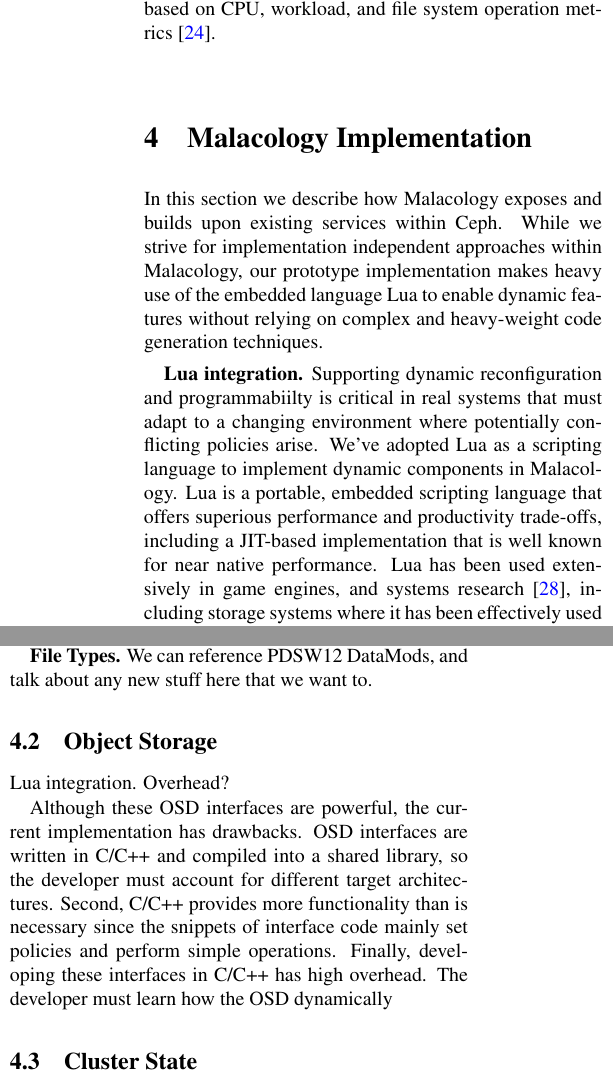
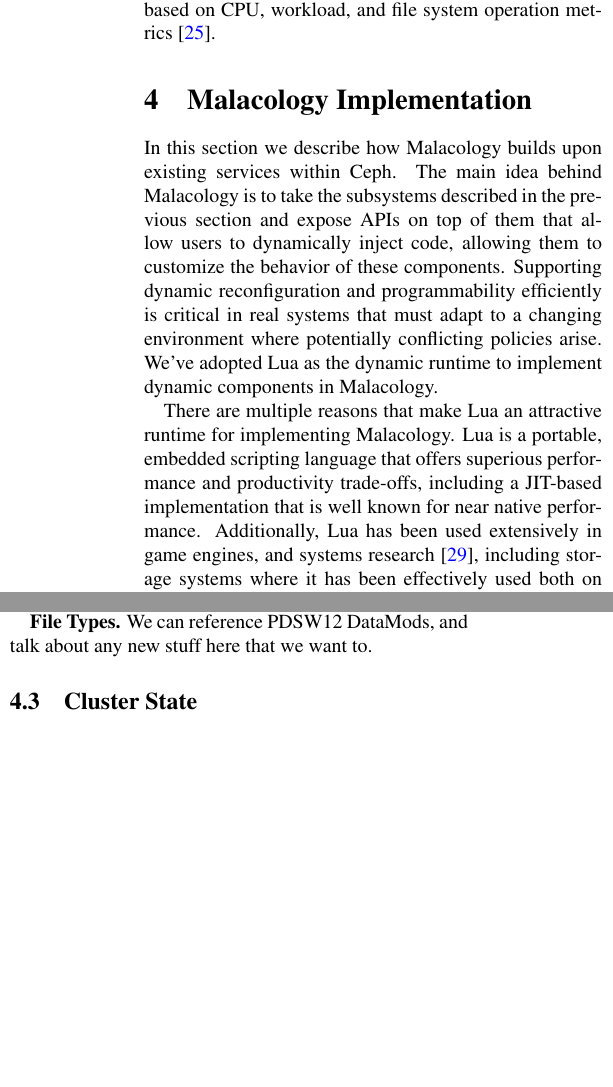
Before and after one commit to michaelsevilla/malacology-popper, a LaTeX paper (paper/paper.tex): two parts of the columns of page 6 of 12, joined at a grey line, cut so that both start at the same text, the shorter picture padded with empty space. Compiled offline with pdfLaTeX.

Commit message:
Edits to section 4 intro and 4.1

```diff
--- a/paper/paper.tex
+++ b/paper/paper.tex
@@ -520,21 +510,20 @@
 \section{Malacology Implementation}
 \label{implementation}
 
-In this section we describe how Malacology exposes and builds upon existing
-services within Ceph. While we strive for implementation independent
-approaches within Malacology, our prototype implementation makes heavy use of
-the embedded language Lua to enable dynamic features without relying on
-complex and heavy-weight code generation techniques.
+In this section we describe how Malacology builds upon existing
+services within Ceph. The main idea behind Malacology is to take the subsystems
+described in the previous section and expose APIs on top of them that allow
+users to dynamically inject code, allowing them to customize the behavior of
+these components. Supporting dynamic reconfiguration and programmability
+efficiently is critical in real systems that must adapt to a changing
+environment where potentially
+conflicting policies arise. We've adopted Lua as the dynamic runtime  to
+implement dynamic components in Malacology.
 
-{\bf Lua integration.}
-Supporting dynamic reconfiguration and programmabiilty is critical in real
-systems that must adapt to a changing environment where potentially
-conflicting policies arise. We've adopted Lua as a scripting language to
-implement dynamic components in Malacology.  Lua is a portable, embedded
+There are multiple reasons that make Lua an attractive runtime for implementing
+Malacology. Lua is a portable, embedded
 scripting language that offers superious performance and productivity
 trade-offs, including a JIT-based implementation that is well known for near
-native performance. Lua has been used extensively in game engines, and systems
-research \cite{neto:dls14-luaos}, including storage systems where it has been
-effectively used both on
-\cite{grawinkel:pdsw2012-lua,watkins2013:bdmc13-in-vivo} and off
-\cite{sevilla:sc15-mantle} the performance critical path.
+native performance. Additionally, Lua has been used extensively in game engines,
+and systems research \cite{neto:dls14-luaos}, including storage systems where it
+has been effectively used both on
@@ -547,7 +568,8 @@
 %
 
 {\bf Balancing Policy.}
-Avoiding hard-coded balancing policies are important. First, it is difficult,
+
+Avoiding hard-coded balancing policies is important. First, it is difficult,
 nay impossible, to select a one-size-fits-all policy. System administrators
 may want to partition load based on SLAs, etc... Applications are often in
 a better position to know what to do.
@@ -567,23 +589,6 @@
 {\bf File Types.}
 We can reference PDSW12 DataMods, and talk about any new stuff here that we
 want to.
-
-\subsection{Object Storage}
-
-% todo:
-%  - ellude to the need for interfaces to be avialable quickly to support
-%    our experiment about propogtation delay
-%
-
-Lua integration. Overhead?
-
-Although these OSD interfaces are powerful, the current implementation
-has drawbacks. OSD interfaces are written in C/C++ and compiled into a
-shared library, so the developer must account for different target
-architectures. Second, C/C++ provides more functionality than is
-necessary since the snippets of interface code mainly set policies and
-perform simple operations. Finally, developing these interfaces in C/C++
-has high overhead. The developer must learn how the OSD dynamically
 
 \subsection{Cluster State}
 
```
Also changed, not shown: paper/paper.tex (46 more changed lines).
